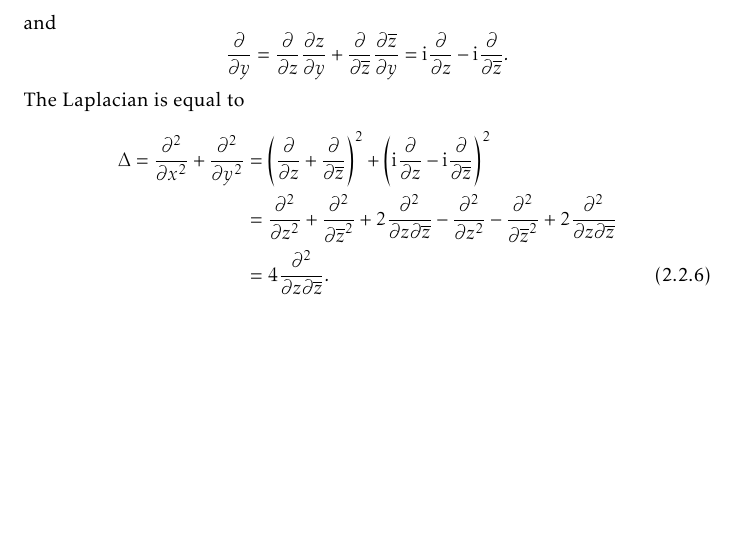
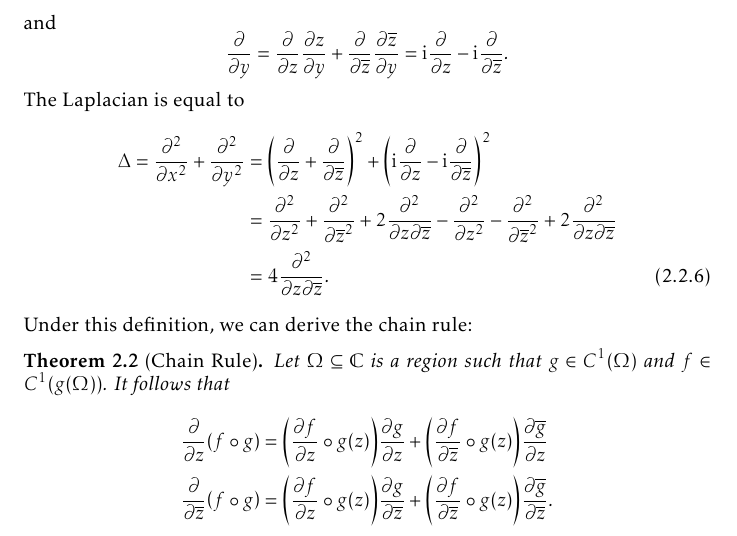
Before and after one commit to slipperking/complex-analysis-latex, a LaTeX document (main.tex): part of page 19 of 172, cut so that both start at the same text, the shorter picture padded with empty space. Compiled offline with pdfLaTeX.

Commit message:
overleaf_to_git (Fri Aug 29 11:05:42 2025 -0700): update main.tex from r20788 to r20792

```diff
--- a/main.tex
+++ b/main.tex
@@ -467,6 +467,13 @@ The Laplacian is equal to
     & =\pdv[2]{}{z}+\pdv[2]{}{\overline{z}}+2\pdv[2]{}{z}{\overline{z}}-\pdv[2]{}{z}-\pdv[2]{}{\overline{z}}+2\pdv[2]{}{z}{\overline{z}} \nonumber \\
     & =4\pdv[2]{}{z}{\overline{z}}.\label{eq:laplaciancomplexform}
 \end{align}
+Under this definition, we can derive the chain rule:
+\begin{theorem}[Chain Rule]\label{thm:wirtingerchainrule}
+    Let \(\Omega\subseteq\mathbb{C}\) is a region such that \(g\in C^1(\Omega)\) and \(f\in C^1(g(\Omega))\). It follows that \begin{align*}
+        \pdv{z}(f\circ g)&=\qty(\pdv{f}{z}\circ g(z))\pdv{g}{z}+\qty(\pdv{f}{\overline{z}}\circ g(z))\pdv{\overline{g}}{z}\\
+        \pdv{\overline{z}}(f\circ g)&=\qty(\pdv{f}{z}\circ g(z))\pdv{g}{\overline{z}}+\qty(\pdv{f}{\overline{z}}\circ g(z))\pdv{\overline{g}}{\overline{z}}.
+    \end{align*}
+\end{theorem}
 \subsection{Elementary Functions}
 Univariate functions formed by compositions, sums, products, and powers of finitely many functions of the following form are known as \textscsl{elementary functions}:
 \begin{enumerate}
```
